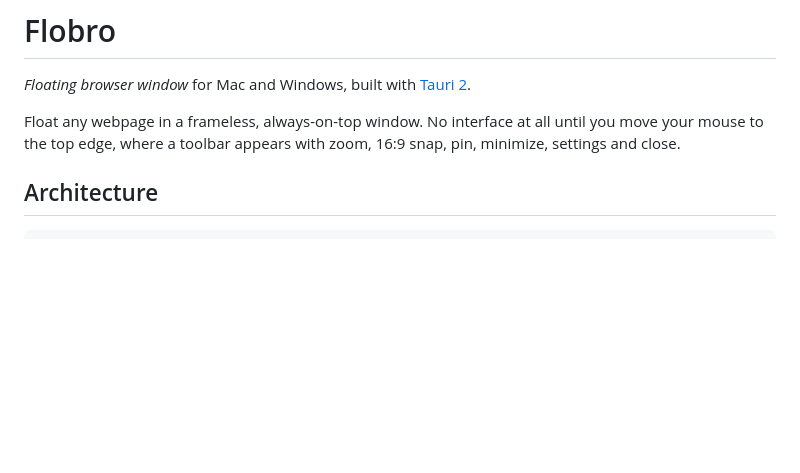
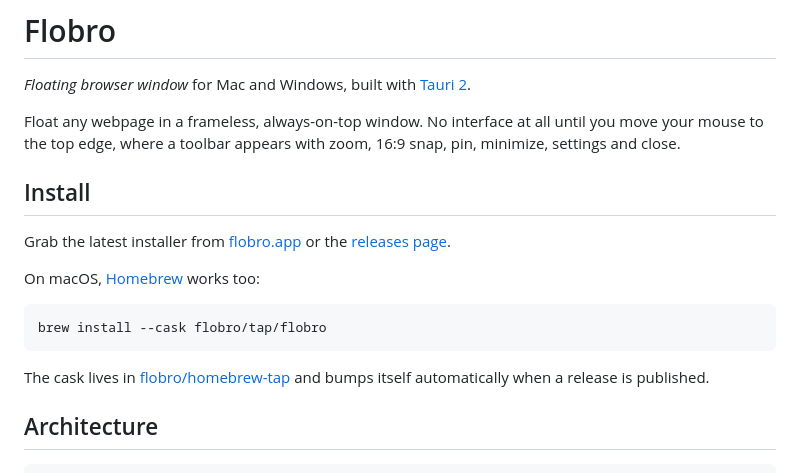
Before and after one commit to flobro/flobro-app, a Markdown page: README.md, the part around the change. Rendered like a GitHub page; blank space fills up the shorter version.

Commit message:
docs: add installation instructions to README

````diff
--- a/README.md
+++ b/README.md
@@ -7,6 +7,18 @@
 *Floating browser window* for Mac and Windows, built with [Tauri 2](https://tauri.app).
 
 Float any webpage in a frameless, always-on-top window. No interface at all until you move your mouse to the top edge, where a toolbar appears with zoom, 16:9 snap, pin, minimize, settings and close.
+
+## Install
+
+Grab the latest installer from [flobro.app](https://flobro.app) or the [releases page](https://github.com/flobro/flobro-app/releases/latest).
+
+On macOS, [Homebrew](https://brew.sh) works too:
+
+```bash
+brew install --cask flobro/tap/flobro
+```
+
+The cask lives in [flobro/homebrew-tap](https://github.com/flobro/homebrew-tap) and bumps itself automatically when a release is published.
 
 ## Architecture
 
````
